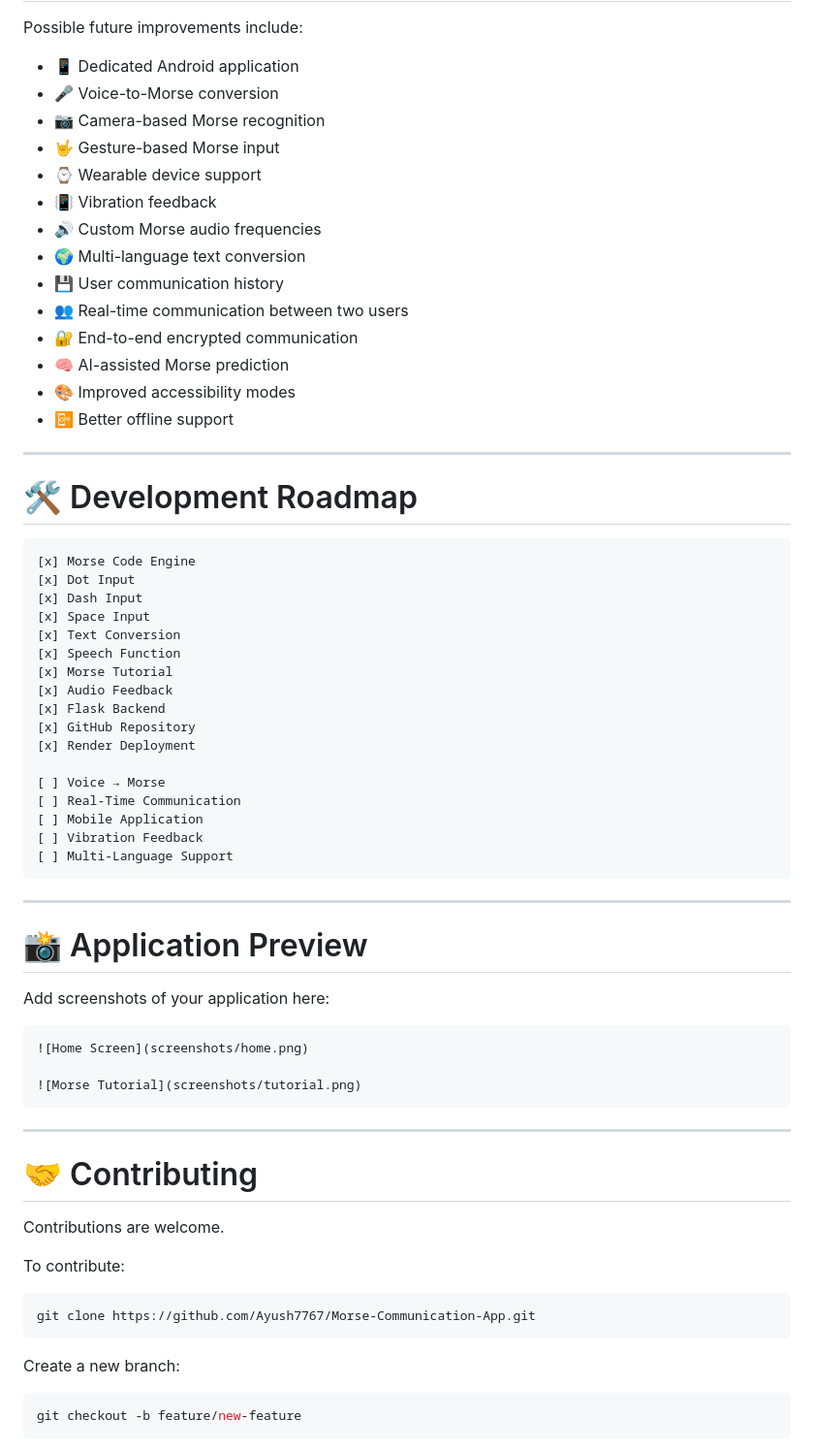
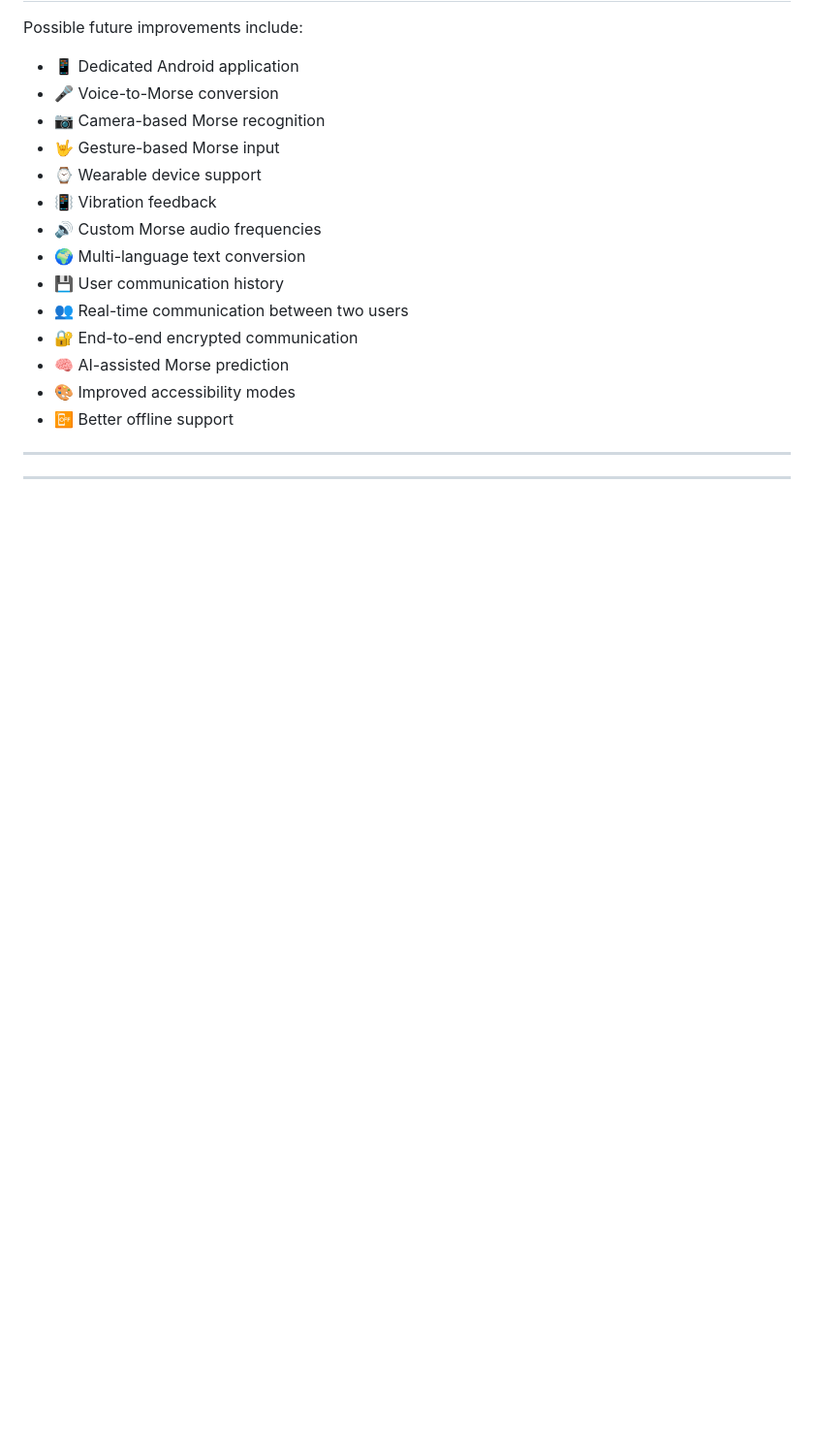
Before and after one commit to Ayush7767/Morse-Communication-App, a Markdown page: README.md, the part around one of its changes. Shown at 97% size. GitHub-like rendering; blank space fills up the shorter version.

Commit message:
README.md
Removed development roadmap, application preview, contributing guidelines, and license sections from README.md.

````diff
--- a/README.md
+++ b/README.md
@@ -336,55 +336,3 @@ Possible future improvements include:
 
 ---
 
-# 🛠️ Development Roadmap
-
-```text
-[x] Morse Code Engine
-[x] Dot Input
-[x] Dash Input
-[x] Space Input
-[x] Text Conversion
-[x] Speech Function
-[x] Morse Tutorial
-[x] Audio Feedback
-[x] Flask Backend
-[x] GitHub Repository
-[x] Render Deployment
-
-[ ] Voice → Morse
-[ ] Real-Time Communication
-[ ] Mobile Application
-[ ] Vibration Feedback
-[ ] Multi-Language Support
-```
-
----
-
-# 📸 Application Preview
-
-Add screenshots of your application here:
-
-```markdown
-![Home Screen](screenshots/home.png)
-
-![Morse Tutorial](screenshots/tutorial.png)
-```
-
----
-
-# 🤝 Contributing
-
-Contributions are welcome.
-
-To contribute:
-
-```bash
-git clone https://github.com/Ayush7767/Morse-Communication-App.git
-```
-
-Create a new branch:
-
-```bash
-git checkout -b feature/new-feature
-```
-
````
Also changed, not shown: other parts of README.md (+0 -22 lines).
